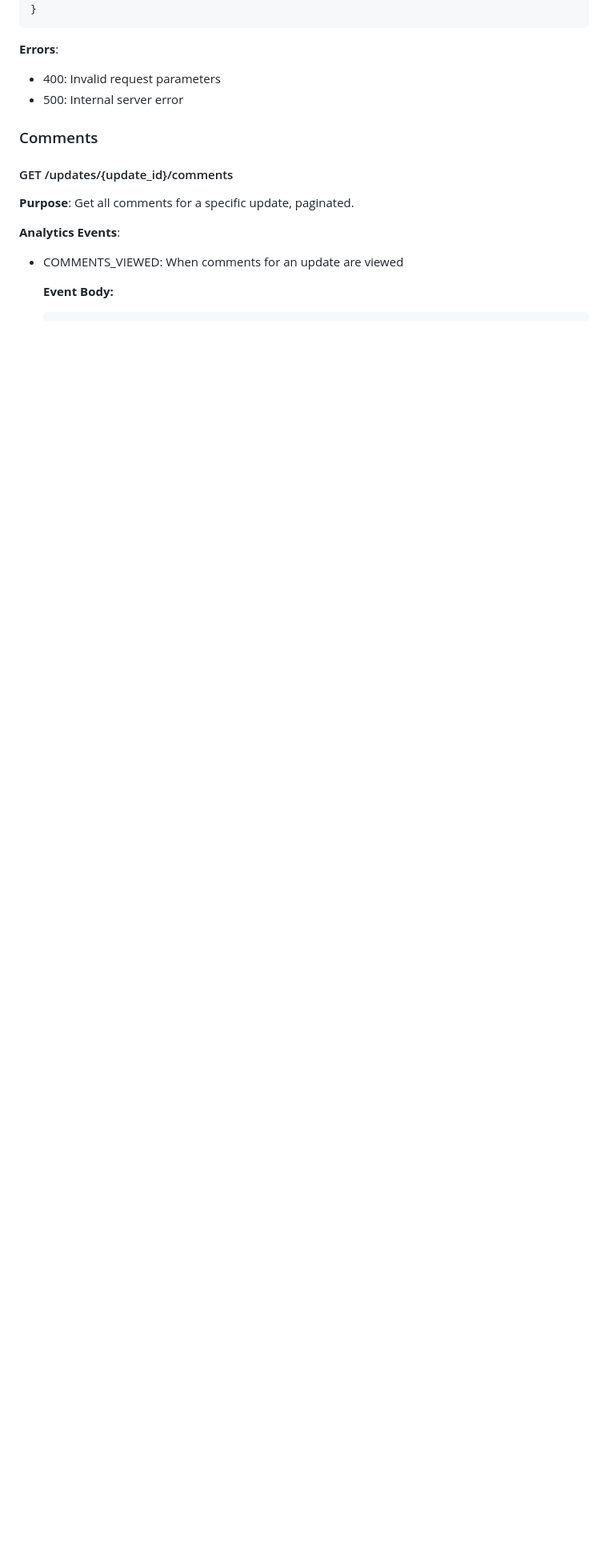
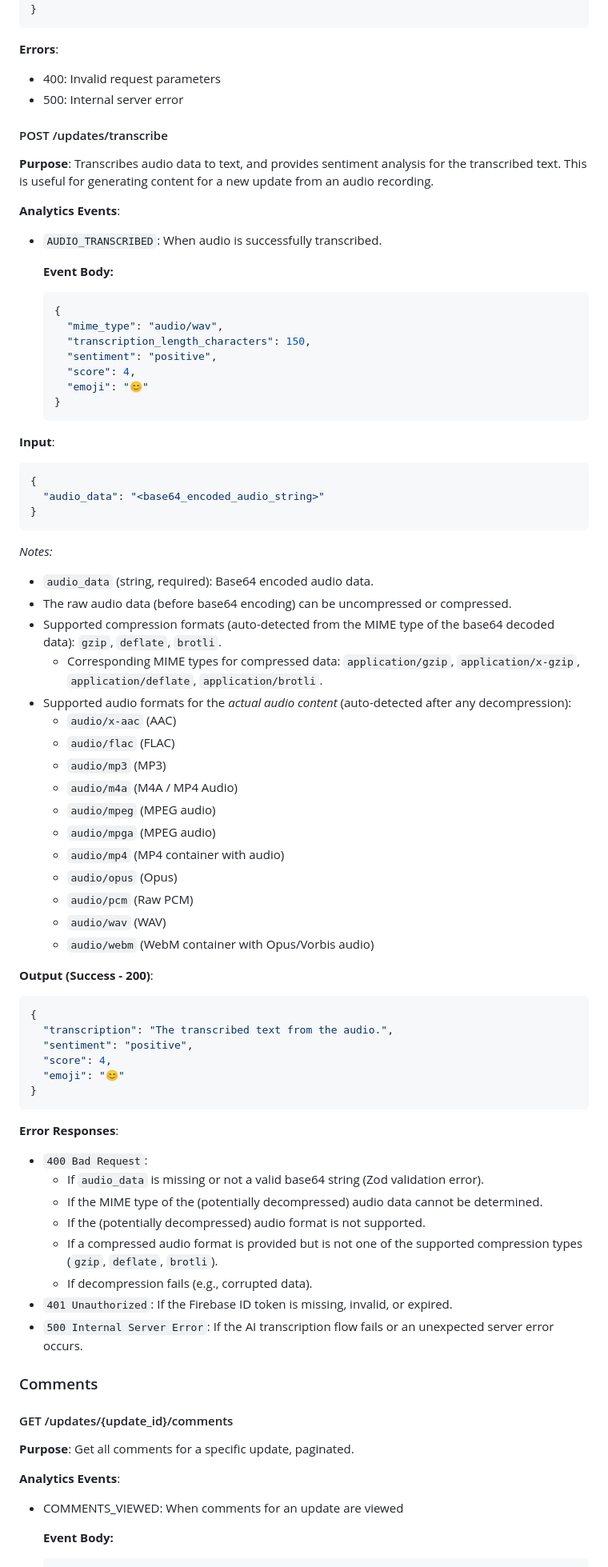
Before and after one commit to anjalik1505/town-functions, a Markdown page: README.md, the part around one of its changes. Shown at 80% size. GitHub-like rendering; blank space fills up the shorter version.

Commit message:
Add documentation

````diff
--- a/README.md
+++ b/README.md
@@ -663,6 +663,73 @@ _Note: group_ids, friend_ids, and all_village are optional. score and emoji are
 - 400: Invalid request parameters
 - 500: Internal server error
 
+#### POST /updates/transcribe
+
+**Purpose**: Transcribes audio data to text, and provides sentiment analysis for the transcribed text. This is useful for generating content for a new update from an audio recording.
+
+**Analytics Events**:
+
+- `AUDIO_TRANSCRIBED`: When audio is successfully transcribed.
+
+  **Event Body:**
+
+  ```json
+  {
+    "mime_type": "audio/wav",
+    "transcription_length_characters": 150,
+    "sentiment": "positive",
+    "score": 4,
+    "emoji": "😊"
+  }
+  ```
+
+**Input**:
+
+```json
+{
+  "audio_data": "<base64_encoded_audio_string>"
+}
+```
+
+_Notes:_
+- `audio_data` (string, required): Base64 encoded audio data.
+- The raw audio data (before base64 encoding) can be uncompressed or compressed.
+- Supported compression formats (auto-detected from the MIME type of the base64 decoded data): `gzip`, `deflate`, `brotli`.
+  - Corresponding MIME types for compressed data: `application/gzip`, `application/x-gzip`, `application/deflate`, `application/brotli`.
+- Supported audio formats for the *actual audio content* (auto-detected after any decompression):
+  - `audio/x-aac` (AAC)
+  - `audio/flac` (FLAC)
+  - `audio/mp3` (MP3)
+  - `audio/m4a` (M4A / MP4 Audio)
+  - `audio/mpeg` (MPEG audio)
+  - `audio/mpga` (MPEG audio)
+  - `audio/mp4` (MP4 container with audio)
+  - `audio/opus` (Opus)
+  - `audio/pcm` (Raw PCM)
+  - `audio/wav` (WAV)
+  - `audio/webm` (WebM container with Opus/Vorbis audio)
+
+**Output (Success - 200)**:
+
+```json
+{
+  "transcription": "The transcribed text from the audio.",
+  "sentiment": "positive",
+  "score": 4,
+  "emoji": "😊"
+}
+```
+
+**Error Responses**:
+- `400 Bad Request`:
+  - If `audio_data` is missing or not a valid base64 string (Zod validation error).
+  - If the MIME type of the (potentially decompressed) audio data cannot be determined.
+  - If the (potentially decompressed) audio format is not supported.
+  - If a compressed audio format is provided but is not one of the supported compression types (`gzip`, `deflate`, `brotli`).
+  - If decompression fails (e.g., corrupted data).
+- `401 Unauthorized`: If the Firebase ID token is missing, invalid, or expired.
+- `500 Internal Server Error`: If the AI transcription flow fails or an unexpected server error occurs.
+
 ### Comments
 
 #### GET /updates/{update_id}/comments
````
Also changed, not shown: other parts of README.md (+0 -1 lines).
